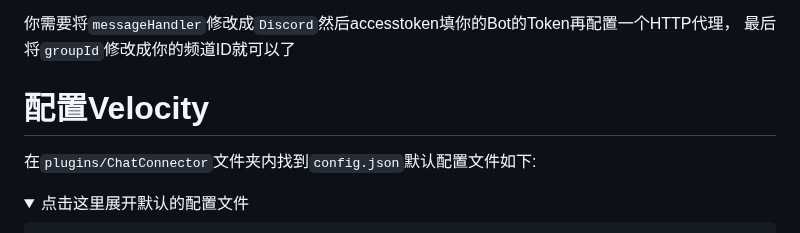
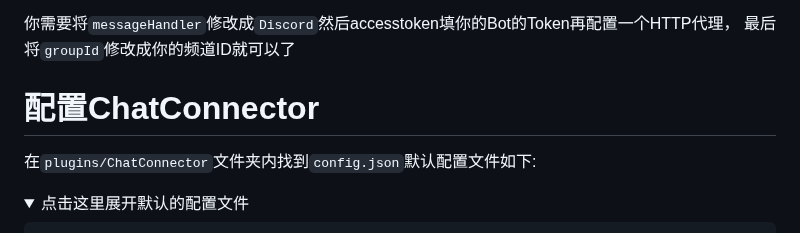
Before and after one commit to RTAkland/pluginDocs, a Markdown page: docs/ChatConnector.md, the part around the change. GitHub-like rendering; folded sections open.

```diff
--- a/docs/ChatConnector.md
+++ b/docs/ChatConnector.md
@@ -127,7 +127,7 @@ Kook中暂时只支持纯文本以及部分emoji表情的解析/收发
 你需要将`messageHandler`修改成`Discord`然后accesstoken填你的Bot的Token再配置一个HTTP代理，
 最后将`groupId`修改成你的频道ID就可以了
 
-# 配置Velocity
+# 配置ChatConnector
 
 在`plugins/ChatConnector`文件夹内找到`config.json`默认配置文件如下:
 
```
